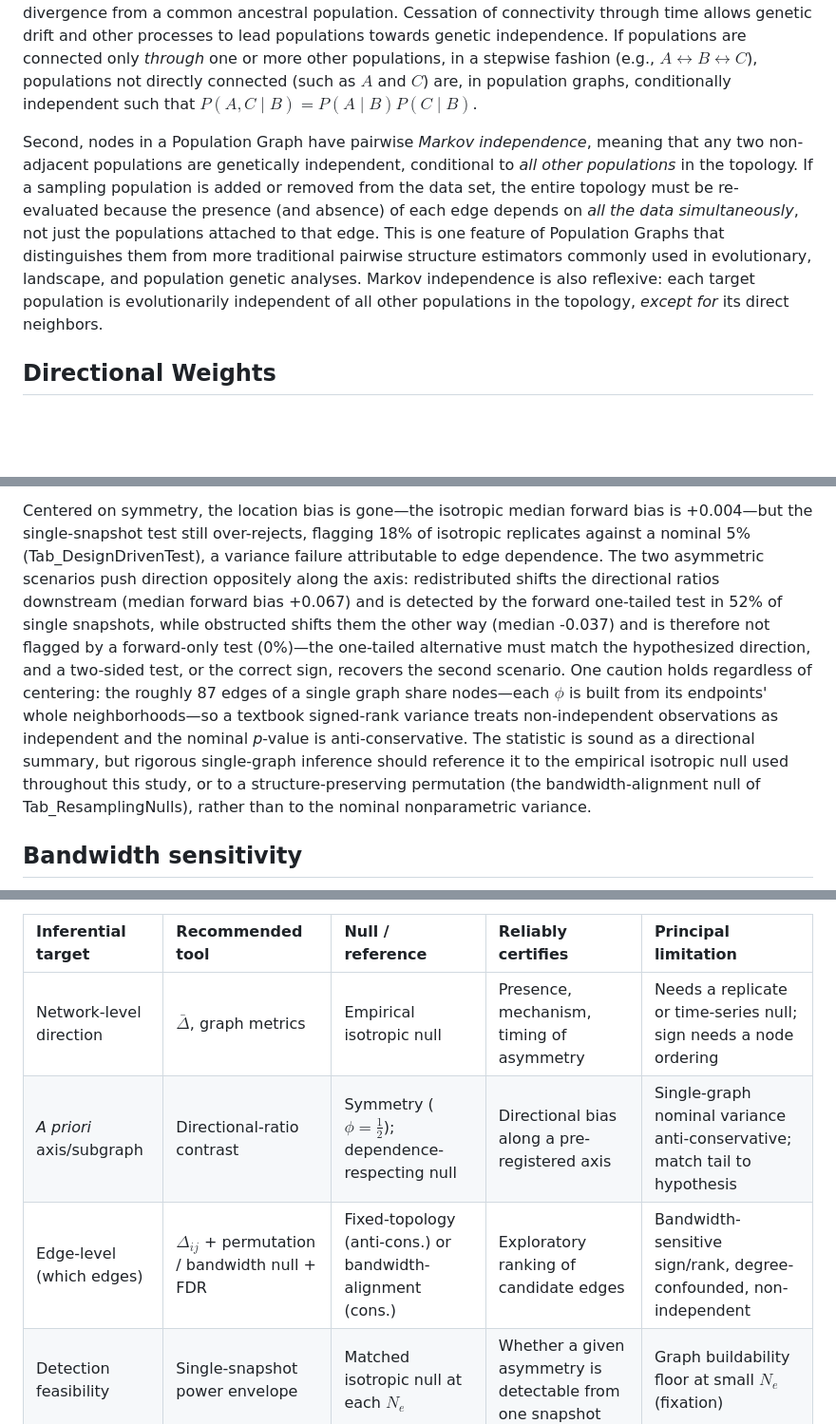
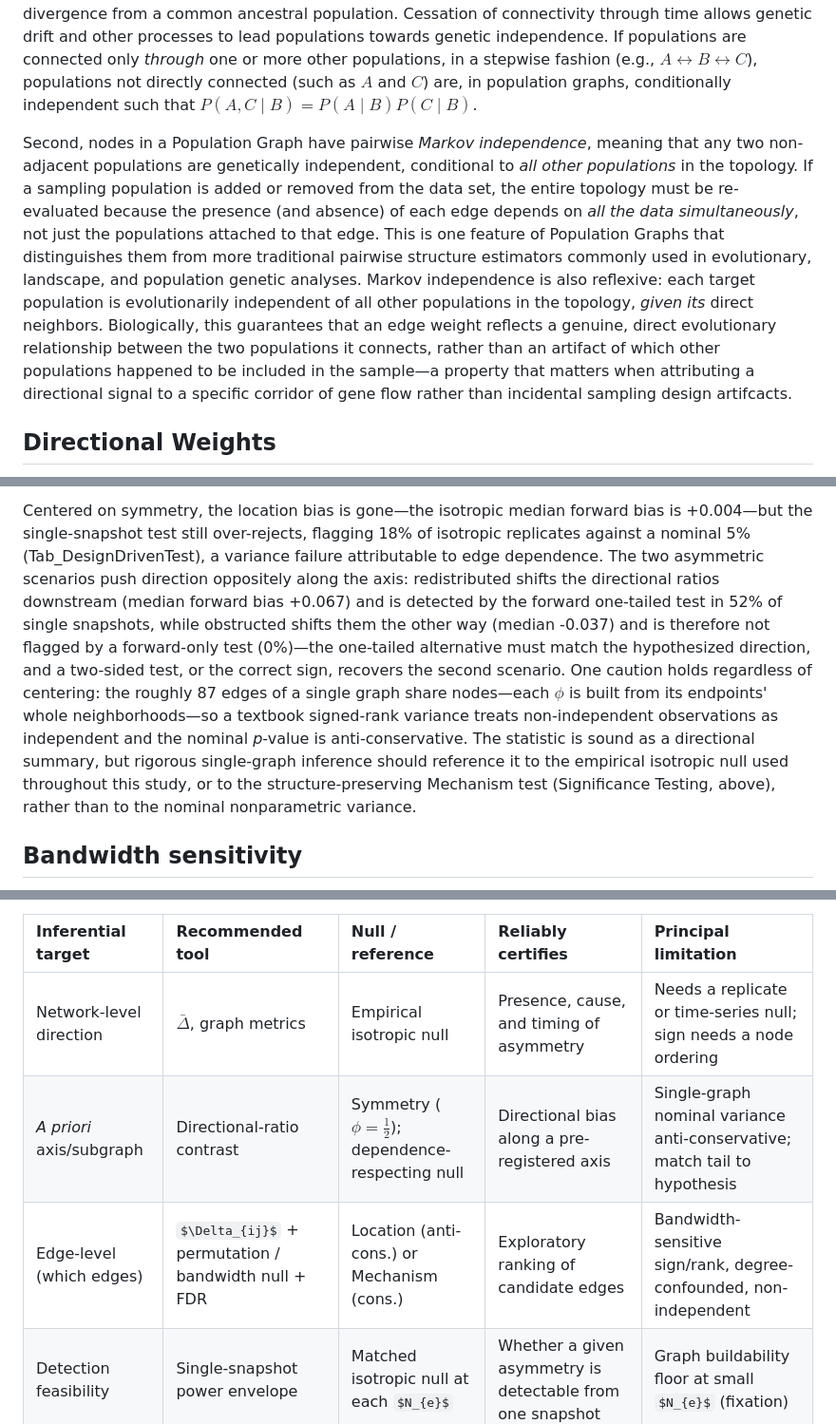
Before and after one commit to dyerlab/Genetic_Gravity, a Markdown page: index.md, 3 parts joined by grey strips. Shown at 95% size. Rendered like a GitHub page; some formulas as TeX source; blank space fills up the shorter version.

Commit message:
adding more biological relevance to the methods secition

```diff
--- a/index.md
+++ b/index.md
@@ -28,7 +28,7 @@ The directional framework proposed here assumes that a Population Graph has alre
 ## The Model of Genetic Gravity
 A Population Graph is a Markov independence graph and possesses several statistical features, two of which are relevant to the development of asymmetry models. First, a core property of all independence graphs concerns *graph separation*. Any pair of populations *directly* connected in a graph topology (e.g., $A\leftrightarrow B$ denoted by the edge $e_{AB}$) are, by definition, not genetically independent. Evolutionary processes that lead to conditional dependence include ongoing genetic connectivity or recent divergence from a common ancestral population.  Cessation of connectivity through time allows genetic drift and other processes to lead populations towards genetic independence. If populations are connected only *through* one or more other populations, in a stepwise fashion (e.g., $A\leftrightarrow B\leftrightarrow C$), populations not directly connected (such as $A$ and $C$) are, in population graphs, conditionally independent such that $P(A,C\mid B)=P(A\mid B)P(C\mid B)$.
 
-Second, nodes in a Population Graph have pairwise *Markov independence*, meaning that any two non-adjacent populations are genetically independent, conditional to *all other populations* in the topology. If a sampling population is added or removed from the data set, the entire topology must be re-evaluated because the presence (and absence) of each edge depends on *all the data simultaneously*, not just the populations attached to that edge. This is one feature of Population Graphs that distinguishes them from more traditional pairwise structure estimators commonly used in evolutionary, landscape, and population genetic analyses. Markov independence is also reflexive: each target population is evolutionarily independent of all other populations in the topology, *except for* its direct neighbors.
+Second, nodes in a Population Graph have pairwise *Markov independence*, meaning that any two non-adjacent populations are genetically independent, conditional to *all other populations* in the topology. If a sampling population is added or removed from the data set, the entire topology must be re-evaluated because the presence (and absence) of each edge depends on *all the data simultaneously*, not just the populations attached to that edge. This is one feature of Population Graphs that distinguishes them from more traditional pairwise structure estimators commonly used in evolutionary, landscape, and population genetic analyses. Markov independence is also reflexive: each target population is evolutionarily independent of all other populations in the topology, *given its* direct neighbors. Biologically, this guarantees that an edge weight reflects a genuine, direct evolutionary relationship between the two populations it connects, rather than an artifact of which other populations happened to be included in the sample—a property that matters when attributing a directional signal to a specific corridor of gene flow rather than incidental sampling design artifcacts.
 ## Directional Weights
 Each symmetric edge in a Population Graph is the pooled product of two conditional relationships: the contribution of population $j$ to the genetic structure of $i$, and the symmetric and opposite contribution of $i$ to $j$.  The edge weight, $e_{ij}$,  has been used as a measure of conditional genetic distance (cGD) to infer isolation by graph distance (Dyer 2015; Miles et al. 2018).
 
@@ -96,5 +97,5 @@ The calibration above concerns the per-edge permutation null; the question addre
 
-Centered on symmetry, the location bias is gone—the isotropic median forward bias is +0.004—but the single-snapshot test still over-rejects, flagging 18% of isotropic replicates against a nominal 5% (Tab_DesignDrivenTest), a variance failure attributable to edge dependence. The two asymmetric scenarios push direction oppositely along the axis: redistributed shifts the directional ratios downstream (median forward bias +0.067) and is detected by the forward one-tailed test in 52% of single snapshots, while obstructed shifts them the other way (median -0.037) and is therefore not flagged by a forward-only test (0%)—the one-tailed alternative must match the hypothesized direction, and a two-sided test, or the correct sign, recovers the second scenario. One caution holds regardless of centering: the roughly 87 edges of a single graph share nodes—each $\phi$ is built from its endpoints' whole neighborhoods—so a textbook signed-rank variance treats non-independent observations as independent and the nominal *p*-value is anti-conservative. The statistic is sound as a directional summary, but rigorous single-graph inference should reference it to the empirical isotropic null used throughout this study, or to a structure-preserving permutation (the bandwidth-alignment null of Tab_ResamplingNulls), rather than to the nominal nonparametric variance.
+Centered on symmetry, the location bias is gone—the isotropic median forward bias is +0.004—but the single-snapshot test still over-rejects, flagging 18% of isotropic replicates against a nominal 5% (Tab_DesignDrivenTest), a variance failure attributable to edge dependence. The two asymmetric scenarios push direction oppositely along the axis: redistributed shifts the directional ratios downstream (median forward bias +0.067) and is detected by the forward one-tailed test in 52% of single snapshots, while obstructed shifts them the other way (median -0.037) and is therefore not flagged by a forward-only test (0%)—the one-tailed alternative must match the hypothesized direction, and a two-sided test, or the correct sign, recovers the second scenario. One caution holds regardless of centering: the roughly 87 edges of a single graph share nodes—each $\phi$ is built from its endpoints' whole neighborhoods—so a textbook signed-rank variance treats non-independent observations as independent and the nominal *p*-value is anti-conservative. The statistic is sound as a directional summary, but rigorous single-graph inference should reference it to the empirical isotropic null used throughout this study, or to the structure-preserving Mechanism test (Significance Testing, above), rather than to the nominal nonparametric variance.
 ## Bandwidth sensitivity
 The bandwidth estimator $b_{i}=s_{i}/k_{i}$ is a modeling choice; the load-bearing question is not its absolute scale but whether the *sign* and *rank order* of $\Delta_{ij}$—which edge flows which way, and which edges carry the strongest signal—survive a deliberately non-local choice. $\Delta$ was recomputed on the base-study forward snapshots under three departures from the canonical local bandwidth and compared, edge by edge, to it: a fixed *global* bandwidth (a single scale, the mean retained edge weight, for every node); the local bandwidth *scaled* by $\frac{1}{2}$ and by $2$ (a sharper and a flatter kernel); and a *perplexity*-based per-node bandwidth (a tSNE-style $\sigma$ search). All were evaluated on the comparable $w_{i\rightarrow j}-w_{j\rightarrow i}$ scale, recording, against the canonical index and over the directional scenarios, the fraction of edges with the same sign, the Spearman correlation of the signed $\Delta$ and of $|\Delta |$, and whether the graph-mean $\bar{\Delta}$ keeps its sign.
 
@@ -324,9 +309,9 @@ Wright, S. (1943). Isolation by distance. *Genetics*, *28*, 114–156.
 
 | Inferential target | Recommended tool | Null / reference | Reliably certifies | Principal limitation |
 | :---- | :---- | :---- | :---- | :---- |
-| Network-level direction | $\bar{\Delta}$, graph metrics | Empirical isotropic null | Presence, mechanism, timing of asymmetry | Needs a replicate or time-series null; sign needs a node ordering |
+| Network-level direction | $\bar{\Delta}$, graph metrics | Empirical isotropic null | Presence, cause, and timing of asymmetry | Needs a replicate or time-series null; sign needs a node ordering |
 | *A priori* axis/subgraph | Directional-ratio contrast | Symmetry ($\phi=\frac{1}{2}$); dependence-respecting null | Directional bias along a pre-registered axis | Single-graph nominal variance anti-conservative; match tail to hypothesis |
-| Edge-level (which edges) | $\Delta_{ij}$ + permutation / bandwidth null + FDR | Fixed-topology (anti-cons.) or bandwidth-alignment (cons.) | Exploratory ranking of candidate edges | Bandwidth-sensitive sign/rank, degree-confounded, non-independent |
+| Edge-level (which edges) | $\Delta_{ij}$ + permutation / bandwidth null + FDR | Location (anti-cons.) or Mechanism (cons.) | Exploratory ranking of candidate edges | Bandwidth-sensitive sign/rank, degree-confounded, non-independent |
 | Detection feasibility | Single-snapshot power envelope | Matched isotropic null at each $N_{e}$ | Whether a given asymmetry is detectable from one snapshot | Graph buildability floor at small $N_{e}$ (fixation) |
 | Cross-method check | divMigrate comparison | — | Concordance where flow is present | divMigrate confounds differentiation magnitude; blows up at fixation |
 
```
Also changed, not shown: other parts of index.md (+12 -27 lines).
